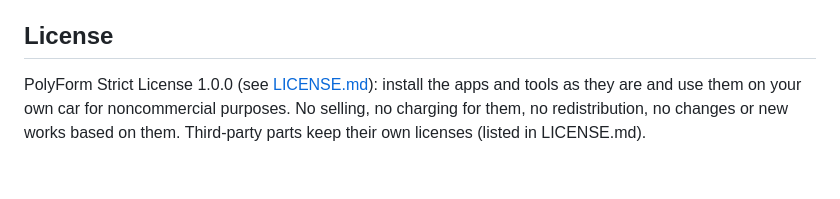
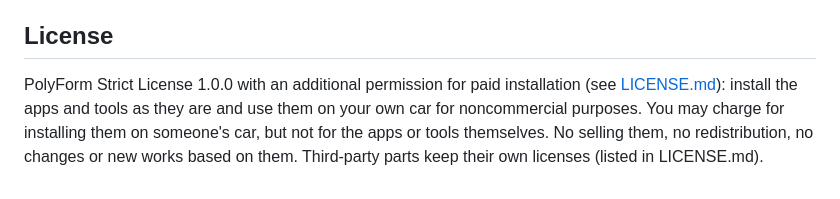
Before and after one commit to IterioDev/car-apps, a Markdown page: README.md, the part around the change. Rendered like a GitHub page.

```diff
--- a/README.md
+++ b/README.md
@@ -178,6 +178,7 @@ apps only read from the car.
 
 ## License
 
-PolyForm Strict License 1.0.0 (see [LICENSE.md](LICENSE.md)): install the apps and tools as they are and use them
-on your own car for noncommercial purposes. No selling, no charging for them, no redistribution, no changes or new
-works based on them. Third-party parts keep their own licenses (listed in LICENSE.md).
+PolyForm Strict License 1.0.0 with an additional permission for paid installation (see [LICENSE.md](LICENSE.md)):
+install the apps and tools as they are and use them on your own car for noncommercial purposes. You may charge for
+installing them on someone's car, but not for the apps or tools themselves. No selling them, no redistribution, no
+changes or new works based on them. Third-party parts keep their own licenses (listed in LICENSE.md).
```
Also changed, not shown: LICENSE.md (+23 -5 lines).
